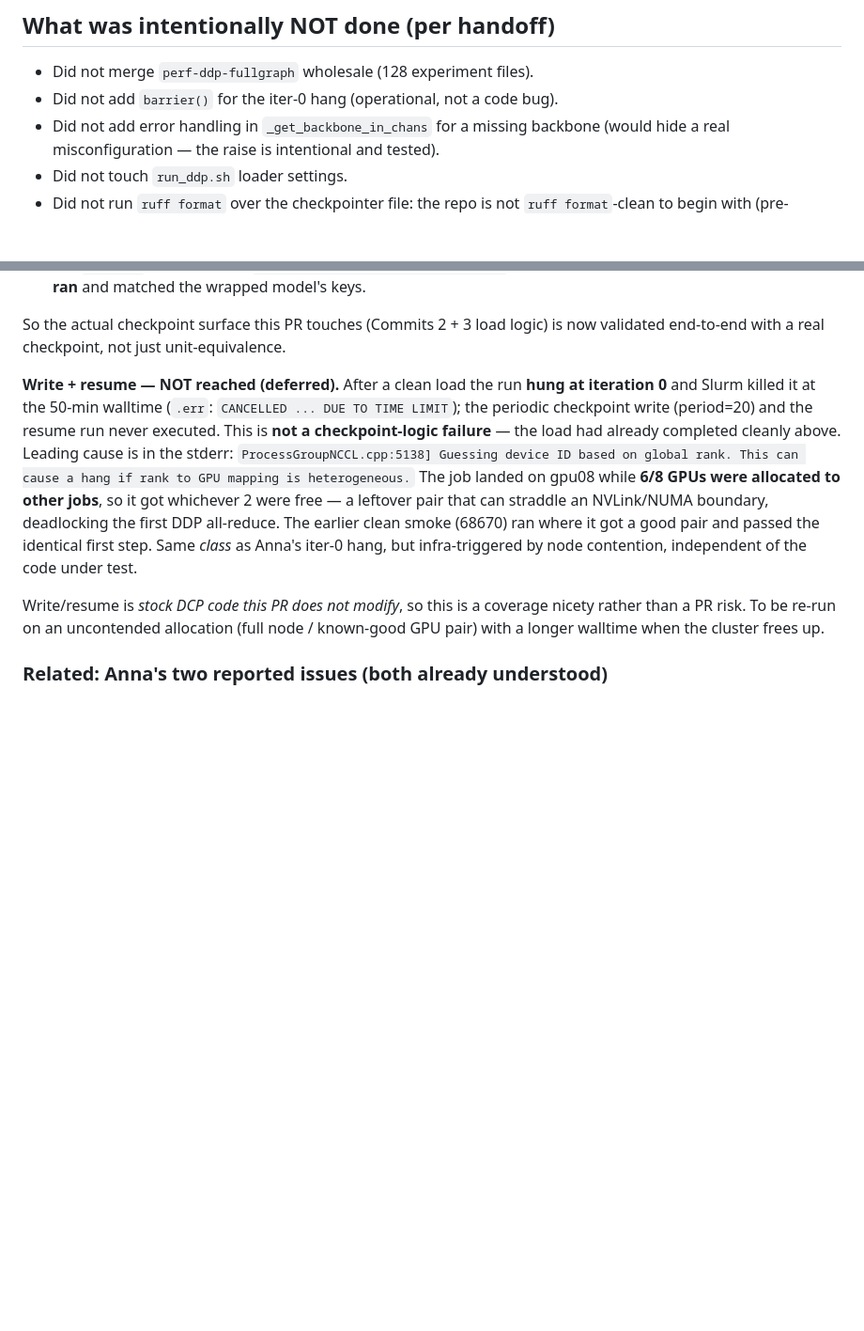
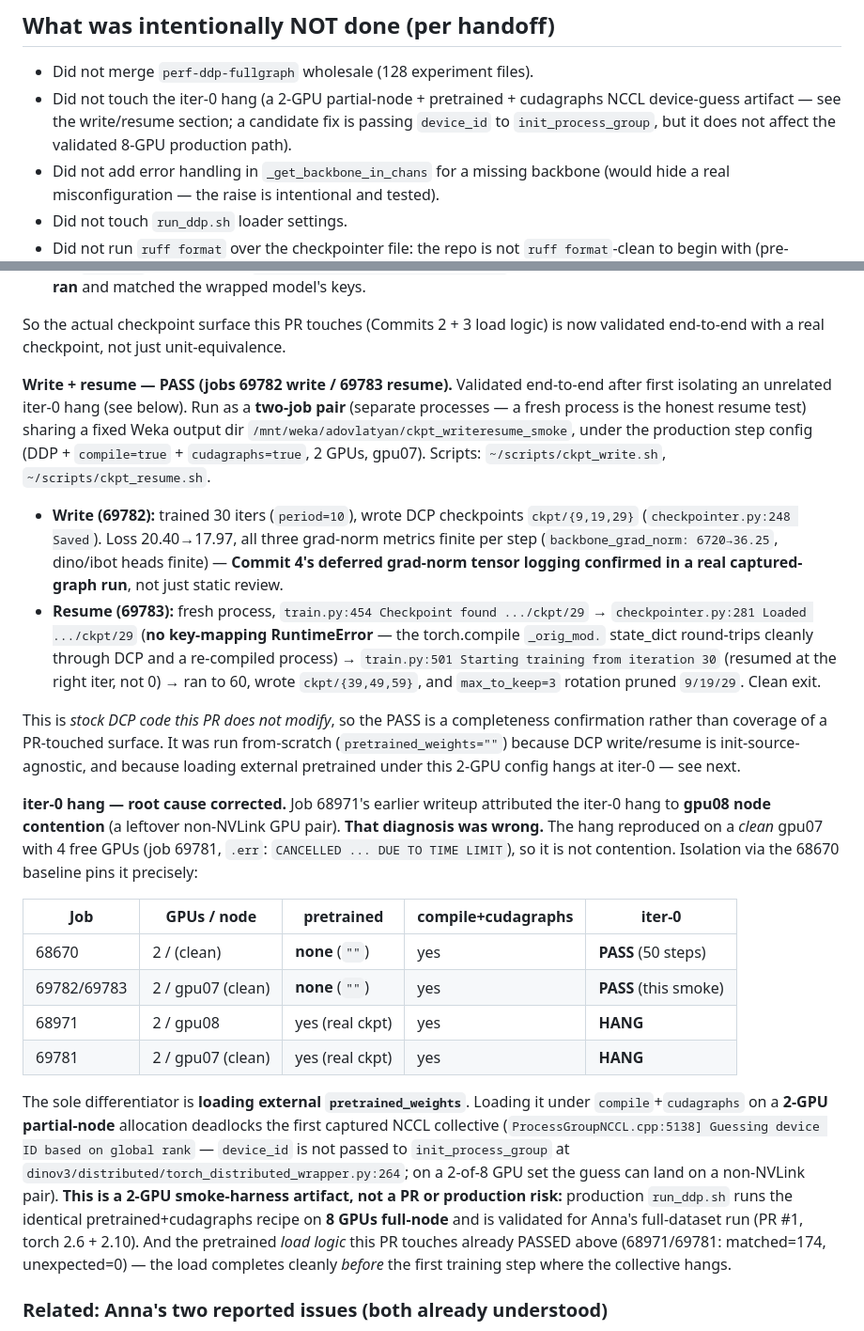
Before and after one commit to annakhosrovyan/dinov3, a Markdown page: docs/ddp_checkpoint_cleanup_results_2026-06-05.md, 2 parts joined by grey strips. Shown at 94% size. GitHub-like rendering; blank space fills up the shorter version.

Commit message:
docs: write/resume smoke PASS (69782/69783) + corrected iter-0 root cause
The earlier writeup attributed the iter-0 hang to gpu08 node contention; it
reproduces on a clean node, so that was wrong. Isolation against the 68670
baseline pins it to loading external pretrained_weights under compile+cudagraphs
on a 2-GPU partial-node allocation (NCCL device_id guess -> non-NVLink pair ->
first captured collective deadlocks). Not a PR/production risk: run_ddp.sh runs
the same recipe on 8 GPUs full-node, validated for Anna's run.

DCP write/resume is now validated end-to-end (jobs 69782 write / 69783 resume,
from-scratch since write/resume is init-source-agnostic): write ckpt/{9,19,29},
fresh-process resume loaded ckpt/29 with no key-mapping error (compiled _orig_mod.
state_dict round-trips), resumed at iter 30, ran to 60, max_to_keep rotation OK.
Closes the write/resume gap deferred from job 68971.

```diff
--- a/docs/ddp_checkpoint_cleanup_results_2026-06-05.md
+++ b/docs/ddp_checkpoint_cleanup_results_2026-06-05.md
@@ -122,7 +122,9 @@ this work.)
 ## What was intentionally NOT done (per handoff)
 
 - Did not merge `perf-ddp-fullgraph` wholesale (128 experiment files).
-- Did not add `barrier()` for the iter-0 hang (operational, not a code bug).
+- Did not touch the iter-0 hang (a 2-GPU partial-node + pretrained + cudagraphs NCCL
+  device-guess artifact — see the write/resume section; a candidate fix is passing `device_id`
+  to `init_process_group`, but it does not affect the validated 8-GPU production path).
 - Did not add error handling in `_get_backbone_in_chans` for a missing backbone (would hide
   a real misconfiguration — the raise is intentional and tested).
 - Did not touch `run_ddp.sh` loader settings.
@@ -196,20 +198,50 @@ DINOv3 ViT-B/16, **RGB (in_chans=3)**, flat bare-key `state_dict`.
 So the actual checkpoint surface this PR touches (Commits 2 + 3 load logic) is now validated
 end-to-end with a real checkpoint, not just unit-equivalence.
 
-**Write + resume — NOT reached (deferred).** After a clean load the run **hung at iteration 0**
-and Slurm killed it at the 50-min walltime (`.err`: `CANCELLED ... DUE TO TIME LIMIT`); the
-periodic checkpoint write (period=20) and the resume run never executed. This is **not a
-checkpoint-logic failure** — the load had already completed cleanly above. Leading cause is in
-the stderr: `ProcessGroupNCCL.cpp:5138] Guessing device ID based on global rank. This can cause
-a hang if rank to GPU mapping is heterogeneous.` The job landed on gpu08 while **6/8 GPUs were
-allocated to other jobs**, so it got whichever 2 were free — a leftover pair that can straddle
-an NVLink/NUMA boundary, deadlocking the first DDP all-reduce. The earlier clean smoke (68670)
-ran where it got a good pair and passed the identical first step. Same *class* as Anna's iter-0
-hang, but infra-triggered by node contention, independent of the code under test.
+**Write + resume — PASS (jobs 69782 write / 69783 resume).** Validated end-to-end after first
+isolating an unrelated iter-0 hang (see below). Run as a **two-job pair** (separate processes —
+a fresh process is the honest resume test) sharing a fixed Weka output dir
+`/mnt/weka/adovlatyan/ckpt_writeresume_smoke`, under the production step config (DDP +
+`compile=true` + `cudagraphs=true`, 2 GPUs, gpu07). Scripts: `~/scripts/ckpt_write.sh`,
+`~/scripts/ckpt_resume.sh`.
 
-Write/resume is *stock DCP code this PR does not modify*, so this is a coverage nicety rather
-than a PR risk. To be re-run on an uncontended allocation (full node / known-good GPU pair) with
-a longer walltime when the cluster frees up.
+- **Write (69782):** trained 30 iters (`period=10`), wrote DCP checkpoints `ckpt/{9,19,29}`
+  (`checkpointer.py:248 Saved`). Loss 20.40→17.97, all three grad-norm metrics finite per step
+  (`backbone_grad_norm: 6720→36.25`, dino/ibot heads finite) — **Commit 4's deferred grad-norm
+  tensor logging confirmed in a real captured-graph run**, not just static review.
+- **Resume (69783):** fresh process, `train.py:454 Checkpoint found .../ckpt/29` →
+  `checkpointer.py:281 Loaded .../ckpt/29` (**no key-mapping RuntimeError** — the torch.compile
+  `_orig_mod.` state_dict round-trips cleanly through DCP and a re-compiled process) →
+  `train.py:501 Starting training from iteration 30` (resumed at the right iter, not 0) → ran to
+  60, wrote `ckpt/{39,49,59}`, and `max_to_keep=3` rotation pruned `9/19/29`. Clean exit.
+
+This is *stock DCP code this PR does not modify*, so the PASS is a completeness confirmation
+rather than coverage of a PR-touched surface. It was run from-scratch (`pretrained_weights=""`)
+because DCP write/resume is init-source-agnostic, and because loading external pretrained under
+this 2-GPU config hangs at iter-0 — see next.
+
+**iter-0 hang — root cause corrected.** Job 68971's earlier writeup attributed the iter-0 hang
+to **gpu08 node contention** (a leftover non-NVLink GPU pair). **That diagnosis was wrong.** The
+hang reproduced on a *clean* gpu07 with 4 free GPUs (job 69781, `.err`: `CANCELLED ... DUE TO
+TIME LIMIT`), so it is not contention. Isolation via the 68670 baseline pins it precisely:
+
+| Job | GPUs / node | pretrained | compile+cudagraphs | iter-0 |
+|-----|-------------|------------|--------------------|--------|
+| 68670 | 2 / (clean) | **none** (`""`) | yes | **PASS** (50 steps) |
+| 69782/69783 | 2 / gpu07 (clean) | **none** (`""`) | yes | **PASS** (this smoke) |
+| 68971 | 2 / gpu08 | yes (real ckpt) | yes | **HANG** |
+| 69781 | 2 / gpu07 (clean) | yes (real ckpt) | yes | **HANG** |
+
+The sole differentiator is **loading external `pretrained_weights`**. Loading it under
+`compile`+`cudagraphs` on a **2-GPU partial-node** allocation deadlocks the first captured NCCL
+collective (`ProcessGroupNCCL.cpp:5138] Guessing device ID based on global rank` — `device_id`
+is not passed to `init_process_group` at `dinov3/distributed/torch_distributed_wrapper.py:264`;
+on a 2-of-8 GPU set the guess can land on a non-NVLink pair). **This is a 2-GPU smoke-harness
+artifact, not a PR or production risk:** production `run_ddp.sh` runs the identical
+pretrained+cudagraphs recipe on **8 GPUs full-node** and is validated for Anna's full-dataset
+run (PR #1, torch 2.6 + 2.10). And the pretrained *load logic* this PR touches already PASSED
+above (68971/69781: matched=174, unexpected=0) — the load completes cleanly *before* the first
+training step where the collective hangs.
 
 ### Related: Anna's two reported issues (both already understood)
 
```
